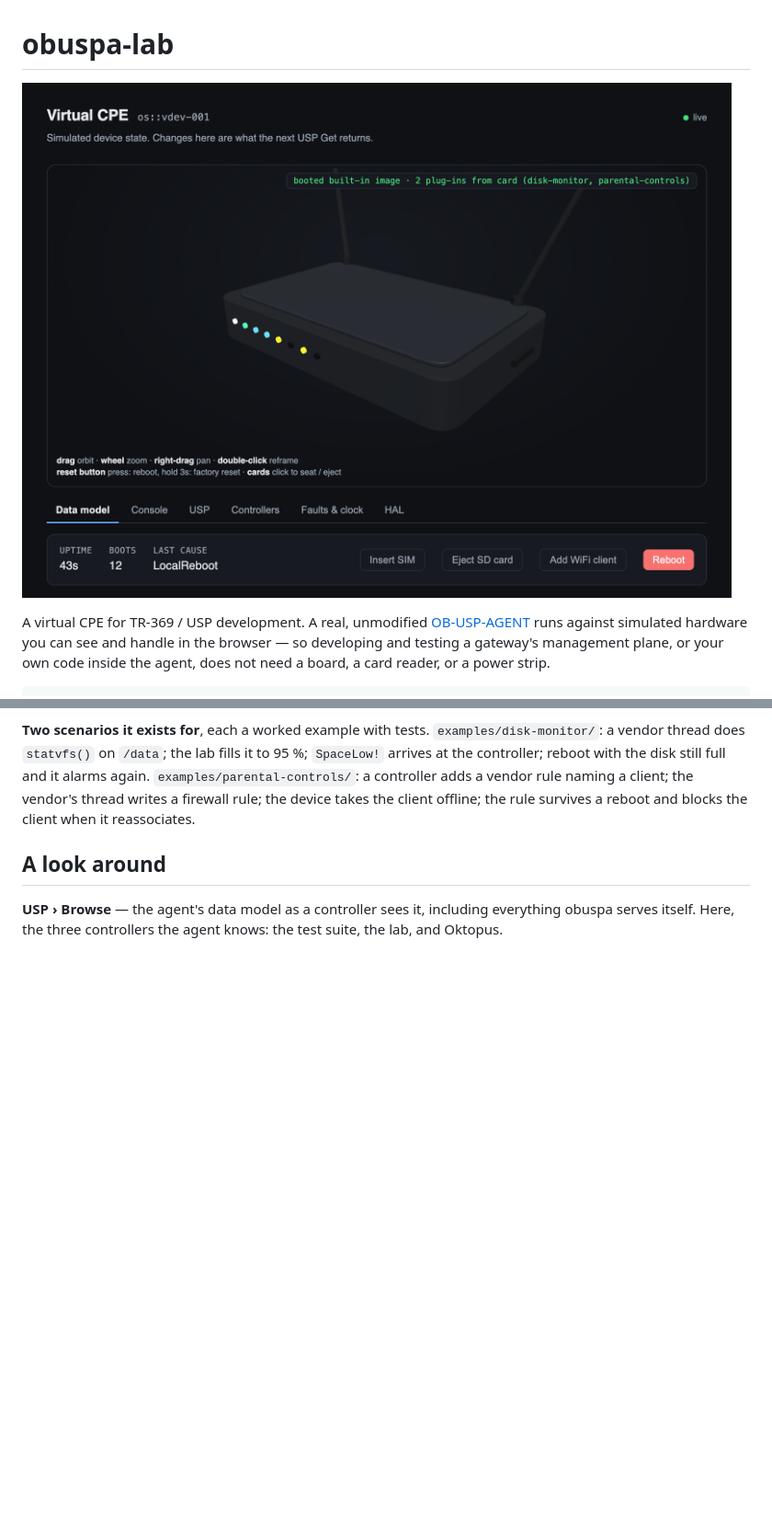
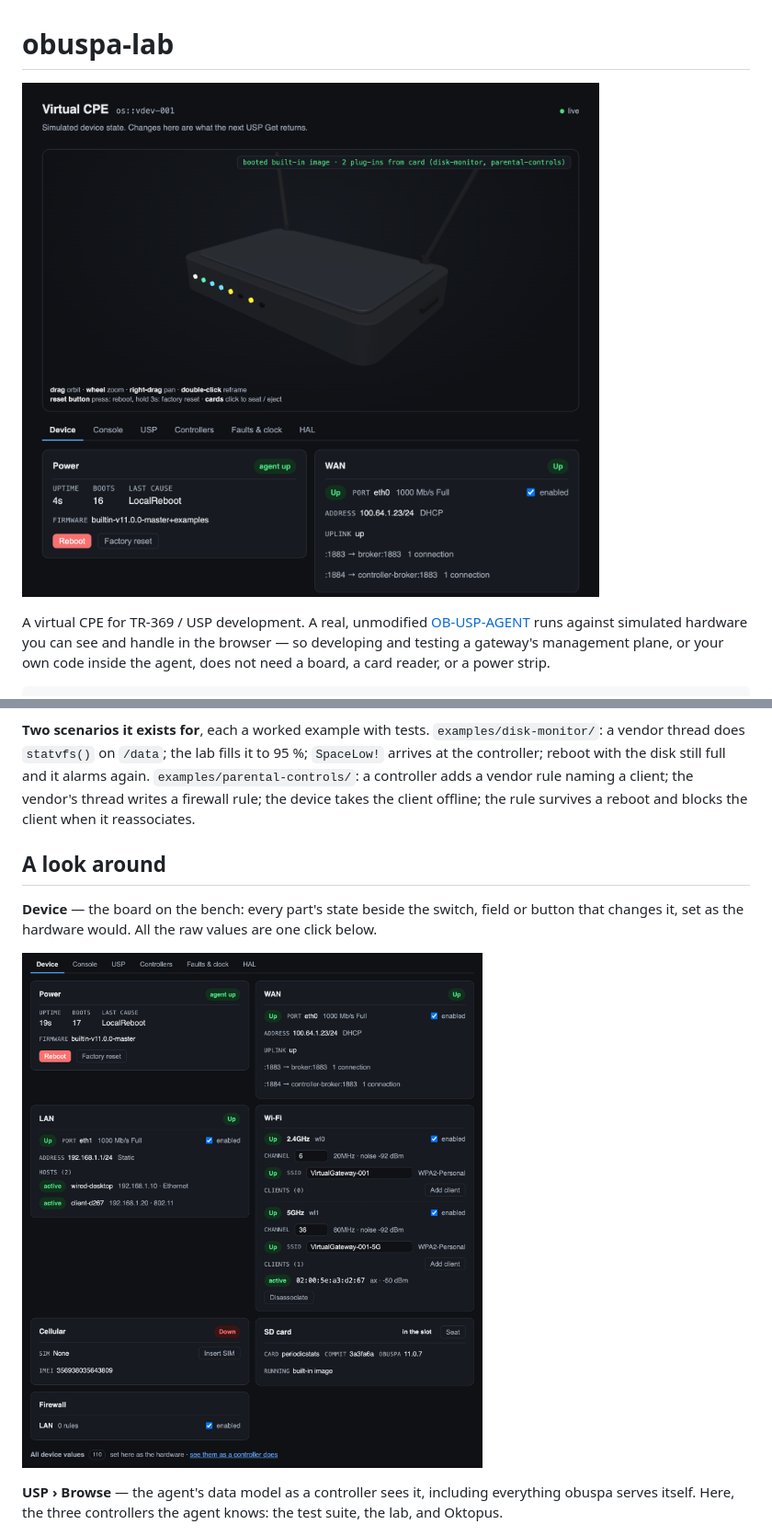
Before and after one commit to mooazn/obuspa-lab, a Markdown page: README.md, 2 parts joined by grey strips. Shown at 92% size. Drawn GitHub-style; pictures changed too: docs/images/device.png (added), docs/images/lab.png; blank space fills up the shorter version.

Commit message:
bench view of board

```diff
--- a/README.md
+++ b/README.md
@@ -63,6 +64,12 @@ firewall rule; the device takes the client offline; the rule survives a
 reboot and blocks the client when it reassociates.
 
 ## A look around
+
+**Device** — the board on the bench: every part's state beside the switch,
+field or button that changes it, set as the hardware would. All the raw
+values are one click below.
+
+![The Device tab: power, WAN, LAN, Wi-Fi, cellular, SD card and firewall cards](docs/images/device.png)
 
 **USP › Browse** — the agent's data model as a controller sees it, including
 everything obuspa serves itself. Here, the three controllers the agent knows:
```
Also changed, not shown: other parts of README.md (+2 -1 lines), docs/vendor-integration.md (+1 -1 lines), 6 other files.
